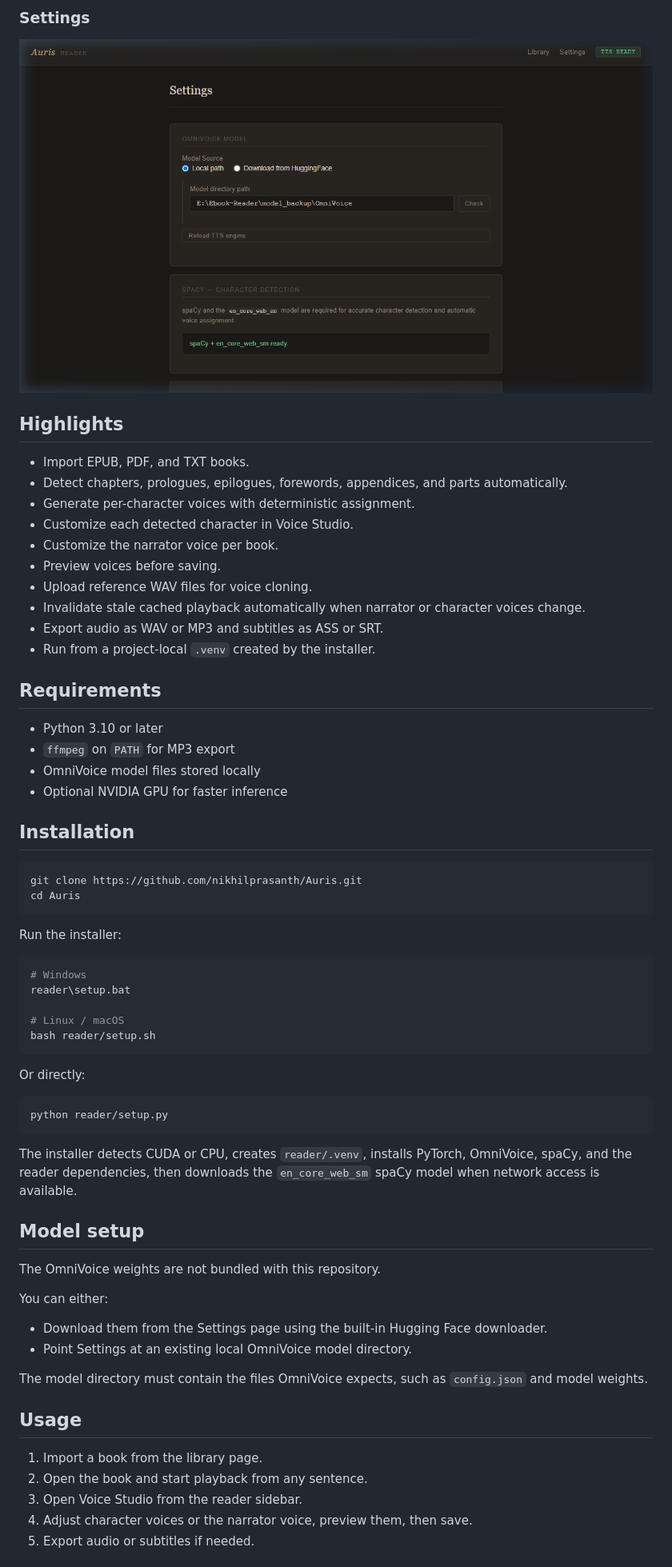
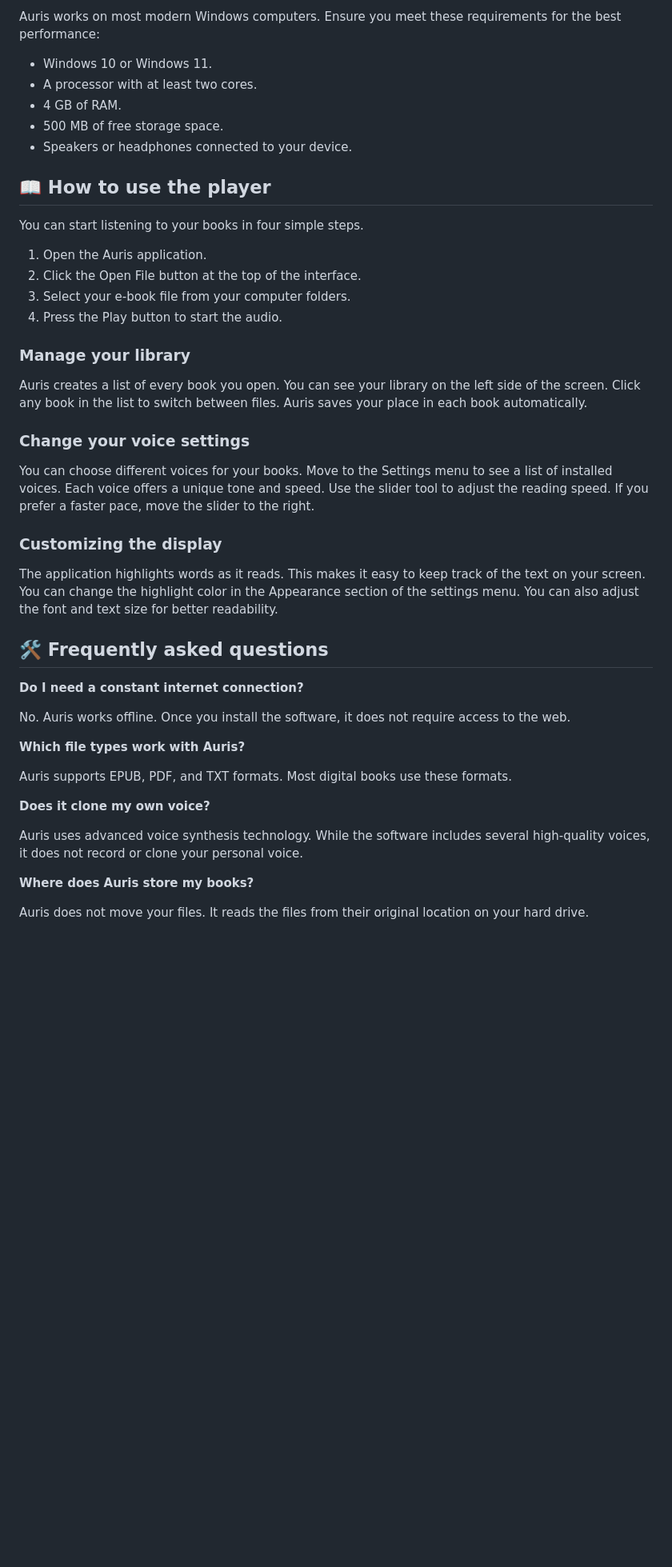
Before and after one commit to Roanauniversalistic17/Auris, a Markdown page: README.md, the part around one of its changes. Shown at 80% size. GitHub-like rendering; blank space fills up the shorter version.

````diff
--- a/README.md
+++ b/README.md
@@ -17,68 +21,48 @@ Everything runs locally after setup. No API keys. No hosted TTS dependency.
 
-### Settings
-![Settings](assets/settings.png)
+Auris works on most modern Windows computers. Ensure you meet these requirements for the best performance:
 
-## Highlights
+* Windows 10 or Windows 11.
+* A processor with at least two cores.
+* 4 GB of RAM.
+* 500 MB of free storage space.
+* Speakers or headphones connected to your device.
 
-- Import EPUB, PDF, and TXT books.
-- Detect chapters, prologues, epilogues, forewords, appendices, and parts automatically.
-- Generate per-character voices with deterministic assignment.
-- Customize each detected character in Voice Studio.
-- Customize the narrator voice per book.
-- Preview voices before saving.
-- Upload reference WAV files for voice cloning.
-- Invalidate stale cached playback automatically when narrator or character voices change.
-- Export audio as WAV or MP3 and subtitles as ASS or SRT.
-- Run from a project-local `.venv` created by the installer.
+## 📖 How to use the player
 
-## Requirements
+You can start listening to your books in four simple steps.
 
-- Python 3.10 or later
-- `ffmpeg` on `PATH` for MP3 export
-- OmniVoice model files stored locally
-- Optional NVIDIA GPU for faster inference
+1. Open the Auris application.
+2. Click the Open File button at the top of the interface.
+3. Select your e-book file from your computer folders.
+4. Press the Play button to start the audio.
 
-## Installation
+### Manage your library
 
-```bash
-git clone https://github.com/nikhilprasanth/Auris.git
-cd Auris
-```
+Auris creates a list of every book you open. You can see your library on the left side of the screen. Click any book in the list to switch between files. Auris saves your place in each book automatically.
 
-Run the installer:
+### Change your voice settings
 
-```bash
-# Windows
-reader\setup.bat
+You can choose different voices for your books. Move to the Settings menu to see a list of installed voices. Each voice offers a unique tone and speed. Use the slider tool to adjust the reading speed. If you prefer a faster pace, move the slider to the right.
 
-# Linux / macOS
-bash reader/setup.sh
-```
+### Customizing the display
 
-Or directly:
+The application highlights words as it reads. This makes it easy to keep track of the text on your screen. You can change the highlight color in the Appearance section of the settings menu. You can also adjust the font and text size for better readability.
 
-```bash
-python reader/setup.py
-```
+## 🛠️ Frequently asked questions
 
-The installer detects CUDA or CPU, creates `reader/.venv`, installs PyTorch, OmniVoice, spaCy, and the reader dependencies, then downloads the `en_core_web_sm` spaCy model when network access is available.
+**Do I need a constant internet connection?**
 
-## Model setup
+No. Auris works offline. Once you install the software, it does not require access to the web.
 
-The OmniVoice weights are not bundled with this repository.
+**Which file types work with Auris?**
 
-You can either:
+Auris supports EPUB, PDF, and TXT formats. Most digital books use these formats.
 
-- Download them from the Settings page using the built-in Hugging Face downloader.
-- Point Settings at an existing local OmniVoice model directory.
+**Does it clone my own voice?**
 
-The model directory must contain the files OmniVoice expects, such as `config.json` and model weights.
+Auris uses advanced voice synthesis technology. While the software includes several high-quality voices, it does not record or clone your personal voice.
 
-## Usage
+**Where does Auris store my books?**
 
-1. Import a book from the library page.
-2. Open the book and start playback from any sentence.
-3. Open Voice Studio from the reader sidebar.
-4. Adjust character voices or the narrator voice, preview them, then save.
-5. Export audio or subtitles if needed.
+Auris does not move your files. It reads the files from their original location on your hard drive.
 
````
Also changed, not shown: other parts of README.md (+26 -93 lines).
